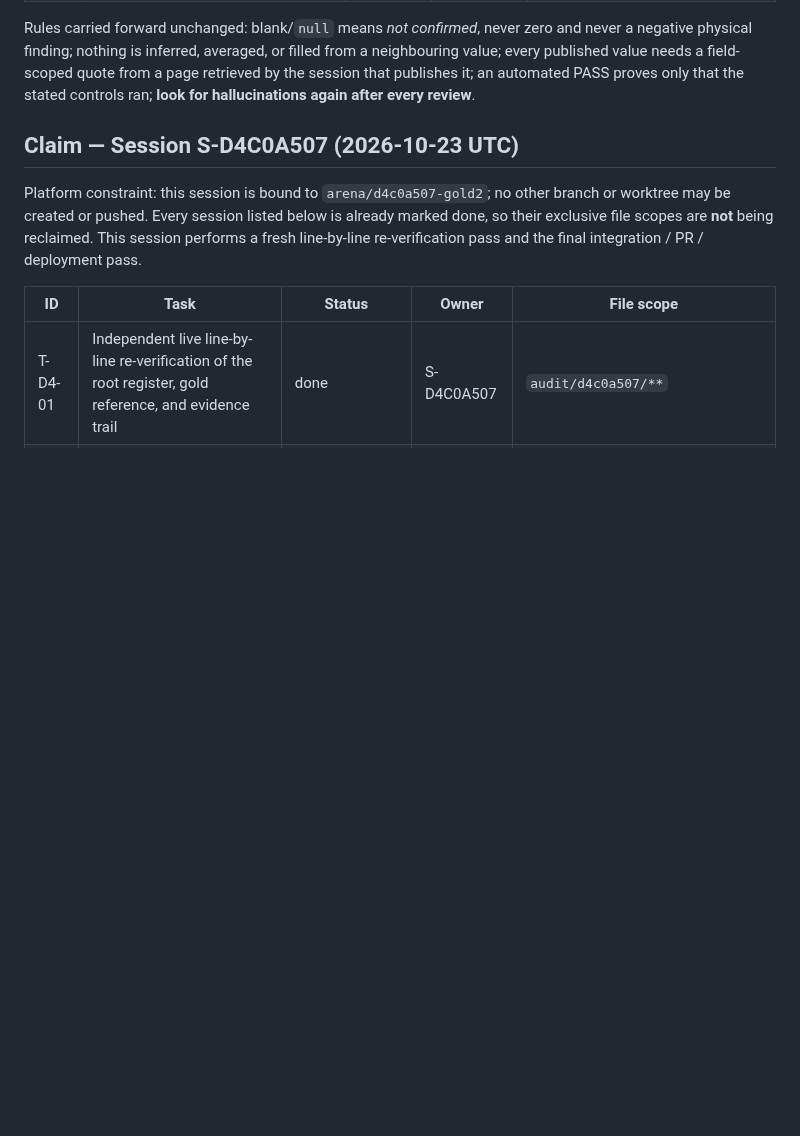
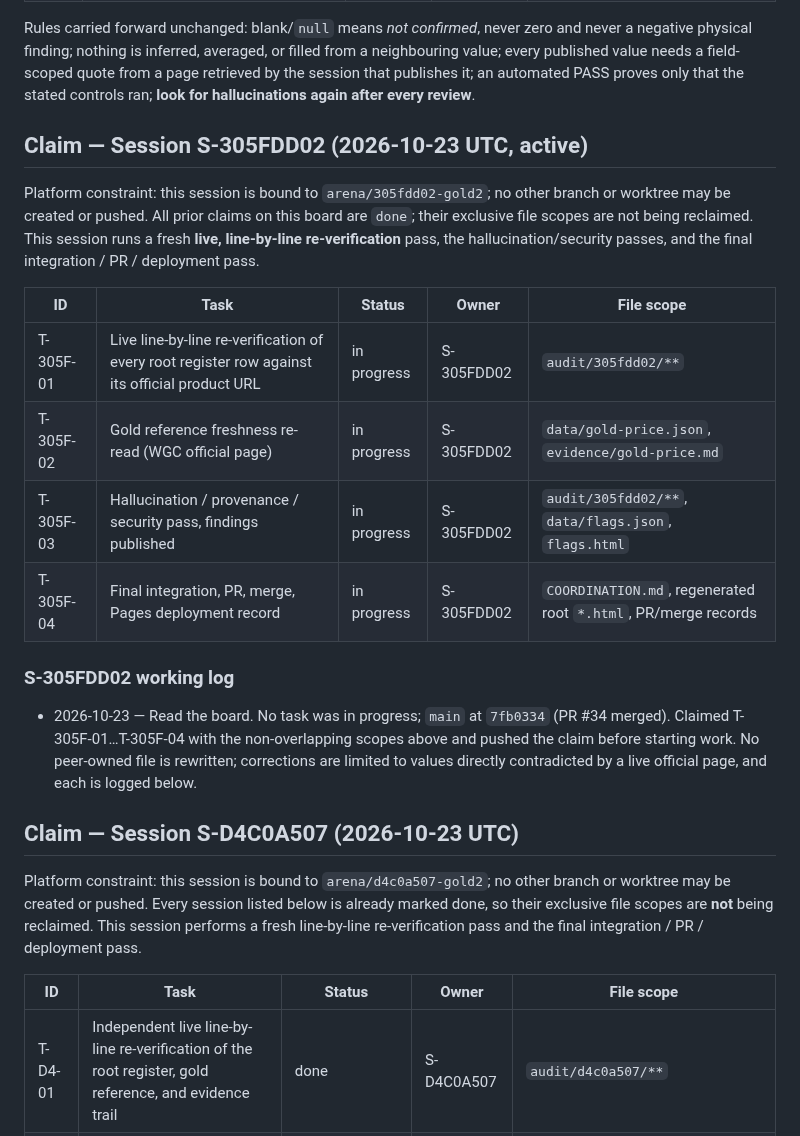
Before and after one commit to karagemop466-tech/GOLD2, a Markdown page: COORDINATION.md, the part around the change. Rendered like a GitHub page; blank space fills up the shorter version.

Commit message:
coordination(S-305FDD02): claim live re-verification and integration pass
Co-authored-by: arena-agent <297053741+arena-agent@users.noreply.github.com>

```diff
--- a/COORDINATION.md
+++ b/COORDINATION.md
@@ -33,6 +33,21 @@ Platform constraint: this session is bound to `arena/1eb9f828-gold2`; no other b
 | T-1EB-04 | Integration: PR from `arena/1eb9f828-gold2` to `main`, merge, Pages deploy confirmation, board record | in progress | S-1EB9F828 | `COORDINATION.md`, PR/merge records |
 
 Rules carried forward unchanged: blank/`null` means *not confirmed*, never zero and never a negative physical finding; nothing is inferred, averaged, or filled from a neighbouring value; every published value needs a field-scoped quote from a page retrieved by the session that publishes it; an automated PASS proves only that the stated controls ran; **look for hallucinations again after every review**.
+
+## Claim — Session S-305FDD02 (2026-10-23 UTC, active)
+
+Platform constraint: this session is bound to `arena/305fdd02-gold2`; no other branch or worktree may be created or pushed. All prior claims on this board are `done`; their exclusive file scopes are not being reclaimed. This session runs a fresh **live, line-by-line re-verification** pass, the hallucination/security passes, and the final integration / PR / deployment pass.
+
+| ID | Task | Status | Owner | File scope |
+|----|------|--------|-------|------------|
+| T-305F-01 | Live line-by-line re-verification of every root register row against its official product URL | in progress | S-305FDD02 | `audit/305fdd02/**` |
+| T-305F-02 | Gold reference freshness re-read (WGC official page) | in progress | S-305FDD02 | `data/gold-price.json`, `evidence/gold-price.md` |
+| T-305F-03 | Hallucination / provenance / security pass, findings published | in progress | S-305FDD02 | `audit/305fdd02/**`, `data/flags.json`, `flags.html` |
+| T-305F-04 | Final integration, PR, merge, Pages deployment record | in progress | S-305FDD02 | `COORDINATION.md`, regenerated root `*.html`, PR/merge records |
+
+### S-305FDD02 working log
+
+- 2026-10-23 — Read the board. No task was in progress; `main` at `7fb0334` (PR #34 merged). Claimed T-305F-01…T-305F-04 with the non-overlapping scopes above and pushed the claim before starting work. No peer-owned file is rewritten; corrections are limited to values directly contradicted by a live official page, and each is logged below.
 
 ## Claim — Session S-D4C0A507 (2026-10-23 UTC)
 
```
